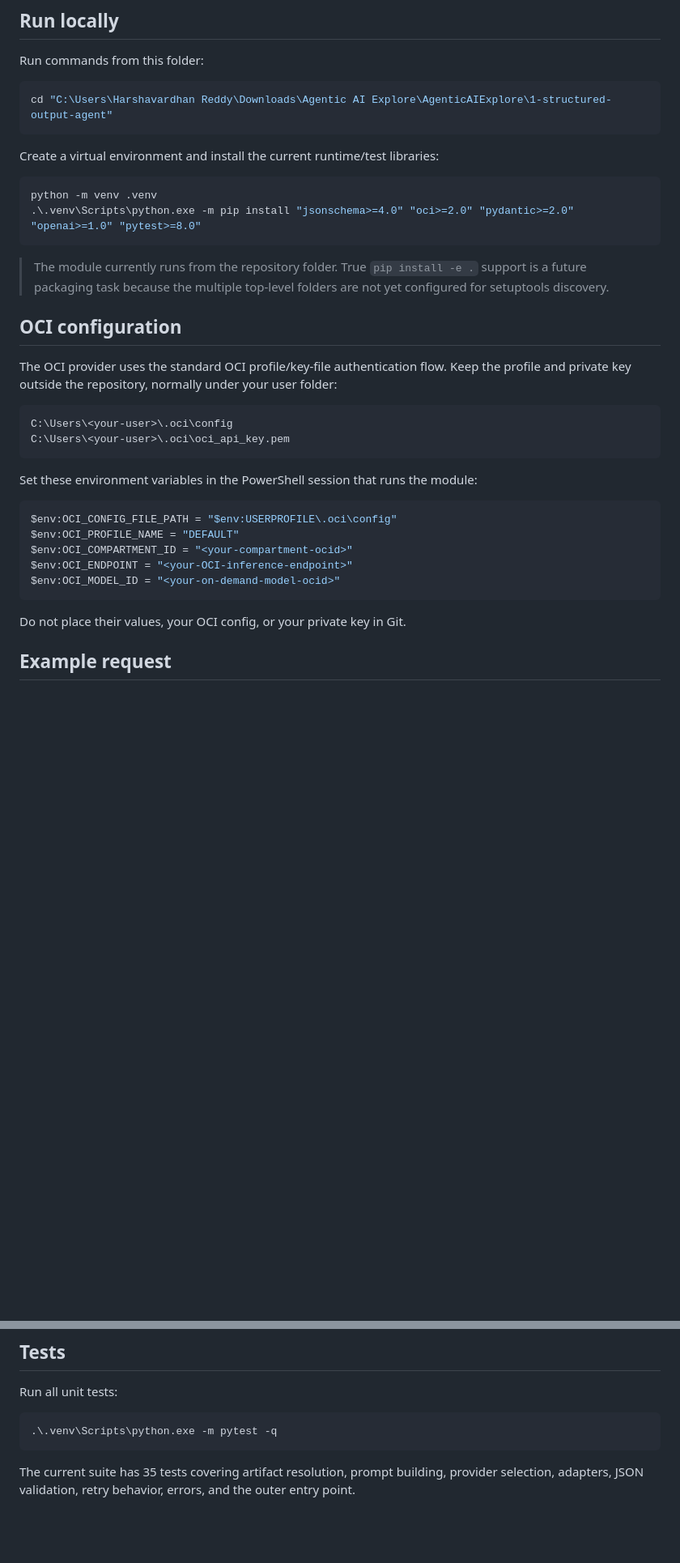
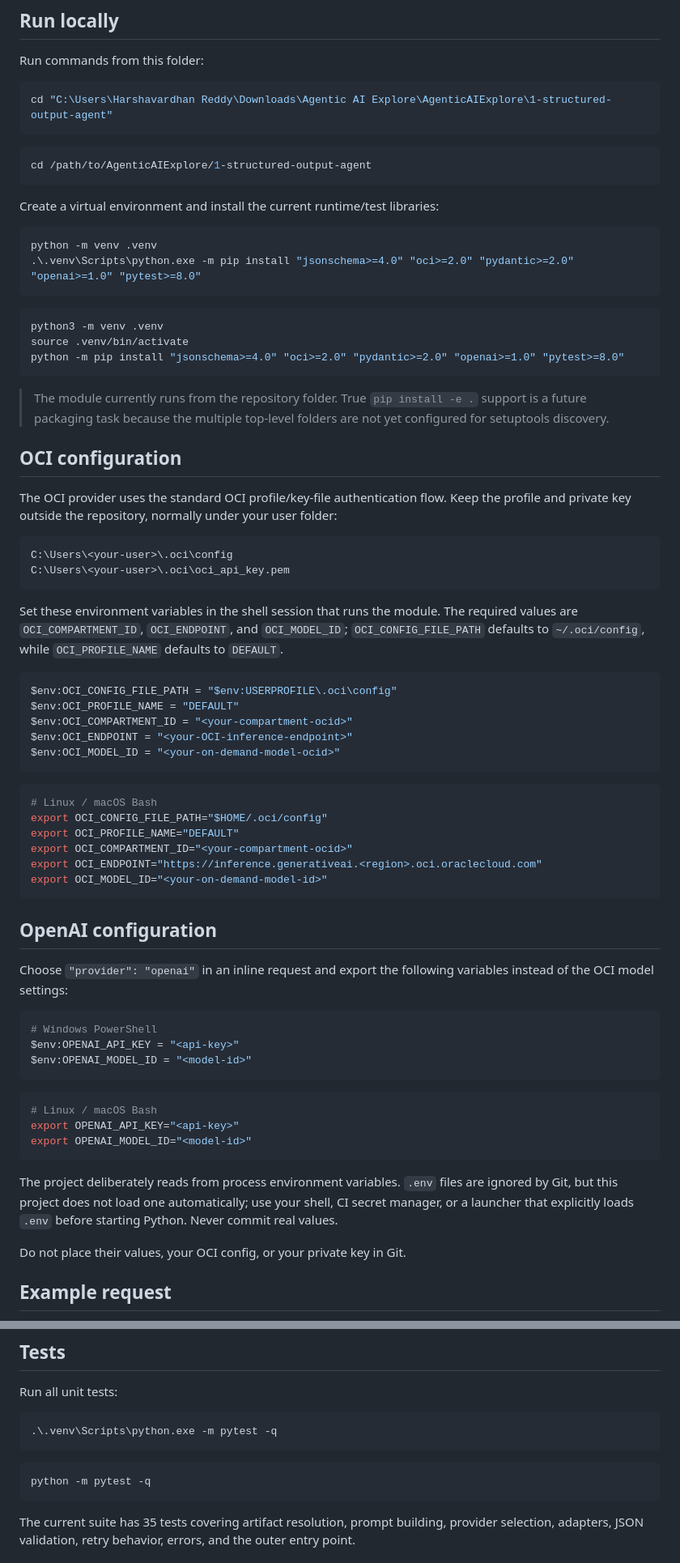
Before and after one commit to harshavardhan117/AgenticAIExplore, a Markdown page: 1-structured-output-agent/README.md, 2 parts joined by grey strips. Shown at 81% size. Drawn GitHub-style; blank space fills up the shorter version.

Commit message:
Document cross-platform provider setup

````diff
--- a/1-structured-output-agent/README.md
+++ b/1-structured-output-agent/README.md
@@ -64,11 +64,21 @@ Run commands from this folder:
 cd "C:\Users\Harshavardhan Reddy\Downloads\Agentic AI Explore\AgenticAIExplore\1-structured-output-agent"
 ```
 
+```bash
+cd /path/to/AgenticAIExplore/1-structured-output-agent
+```
+
 Create a virtual environment and install the current runtime/test libraries:
 
 ```powershell
 python -m venv .venv
 .\.venv\Scripts\python.exe -m pip install "jsonschema>=4.0" "oci>=2.0" "pydantic>=2.0" "openai>=1.0" "pytest>=8.0"
+```
+
+```bash
+python3 -m venv .venv
+source .venv/bin/activate
+python -m pip install "jsonschema>=4.0" "oci>=2.0" "pydantic>=2.0" "openai>=1.0" "pytest>=8.0"
 ```
 
 > The module currently runs from the repository folder. True `pip install -e .` support is a future packaging task because the multiple top-level folders are not yet configured for setuptools discovery.
@@ -82,7 +92,7 @@ C:\Users\<your-user>\.oci\config
 C:\Users\<your-user>\.oci\oci_api_key.pem
 ```
 
-Set these environment variables in the PowerShell session that runs the module:
+Set these environment variables in the shell session that runs the module. The required values are `OCI_COMPARTMENT_ID`, `OCI_ENDPOINT`, and `OCI_MODEL_ID`; `OCI_CONFIG_FILE_PATH` defaults to `~/.oci/config`, while `OCI_PROFILE_NAME` defaults to `DEFAULT`.
 
 ```powershell
 $env:OCI_CONFIG_FILE_PATH = "$env:USERPROFILE\.oci\config"
@@ -91,6 +101,33 @@ $env:OCI_COMPARTMENT_ID = "<your-compartment-ocid>"
 $env:OCI_ENDPOINT = "<your-OCI-inference-endpoint>"
 $env:OCI_MODEL_ID = "<your-on-demand-model-ocid>"
 ```
+
+```bash
+# Linux / macOS Bash
+export OCI_CONFIG_FILE_PATH="$HOME/.oci/config"
+export OCI_PROFILE_NAME="DEFAULT"
+export OCI_COMPARTMENT_ID="<your-compartment-ocid>"
+export OCI_ENDPOINT="https://inference.generativeai.<region>.oci.oraclecloud.com"
+export OCI_MODEL_ID="<your-on-demand-model-id>"
+```
+
+## OpenAI configuration
+
+Choose `"provider": "openai"` in an inline request and export the following variables instead of the OCI model settings:
+
+```powershell
+# Windows PowerShell
+$env:OPENAI_API_KEY = "<api-key>"
+$env:OPENAI_MODEL_ID = "<model-id>"
+```
+
+```bash
+# Linux / macOS Bash
+export OPENAI_API_KEY="<api-key>"
+export OPENAI_MODEL_ID="<model-id>"
+```
+
+The project deliberately reads from process environment variables. `.env` files are ignored by Git, but this project does not load one automatically; use your shell, CI secret manager, or a launcher that explicitly loads `.env` before starting Python. Never commit real values.
 
 Do not place their values, your OCI config, or your private key in Git.
 
@@ -156,6 +207,10 @@ Run all unit tests:
 .\.venv\Scripts\python.exe -m pytest -q
 ```
 
+```bash
+python -m pytest -q
+```
+
 The current suite has 35 tests covering artifact resolution, prompt building, provider selection, adapters, JSON validation, retry behavior, errors, and the outer entry point.
 
 ## Safety and logs
````
Also changed, not shown: other parts of 1-structured-output-agent/README.md (+14 -0 lines), 1-structured-output-agent/CHANGELOG.md (+3 -6 lines).
